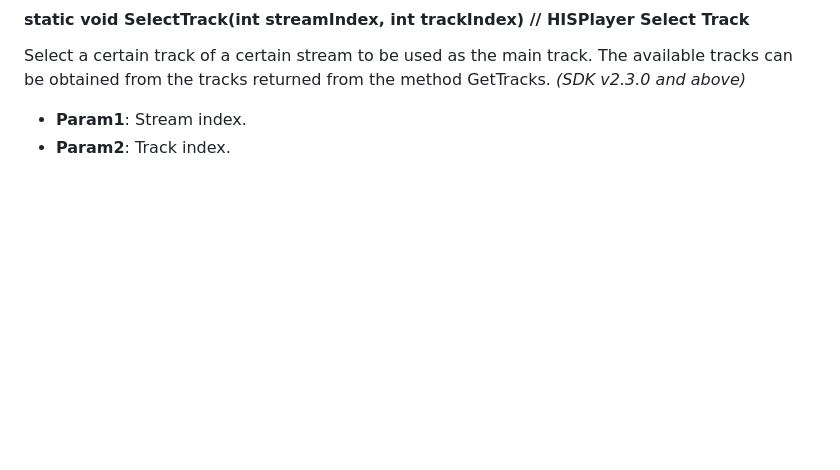
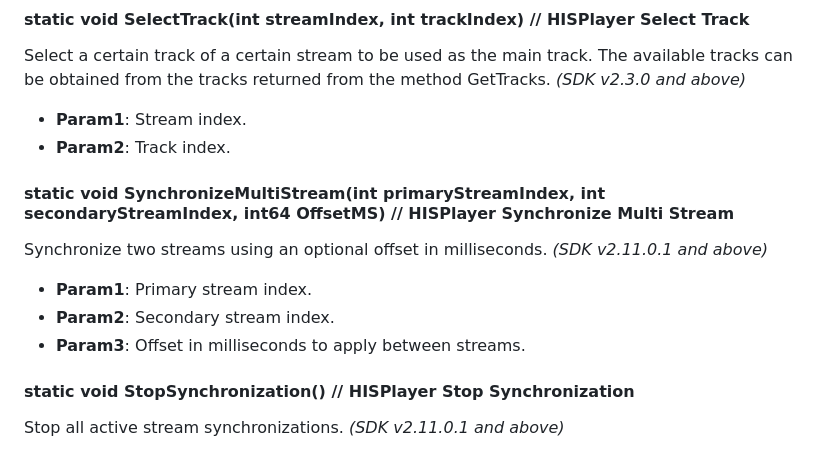
Before and after one commit to HISPlayer/UnrealMetaQuest-SDK, a Markdown page: hisplayer-api.md, the part around the change. Rendered like a GitHub page; blank space fills up the shorter version.

Commit message:
Add synchronization methods to HISPlayer API documentation

```diff
--- a/hisplayer-api.md
+++ b/hisplayer-api.md
@@ -219,3 +219,12 @@ Get the ID of a certain track of a certain stream. *(SDK v2.3.0 and above)*
 Select a certain track of a certain stream to be used as the main track. The available tracks can be obtained from the tracks returned from the method GetTracks. *(SDK v2.3.0 and above)*
   * **Param1**: Stream index.
   * **Param2**: Track index.
+
+#### static void SynchronizeMultiStream(int primaryStreamIndex, int secondaryStreamIndex, int64 OffsetMS) // HISPlayer Synchronize Multi Stream
+Synchronize two streams using an optional offset in milliseconds. *(SDK v2.11.0.1 and above)*
+  * **Param1**: Primary stream index.
+  * **Param2**: Secondary stream index.
+  * **Param3**: Offset in milliseconds to apply between streams.
+
+#### static void StopSynchronization() // HISPlayer Stop Synchronization
+Stop all active stream synchronizations. *(SDK v2.11.0.1 and above)*
```
